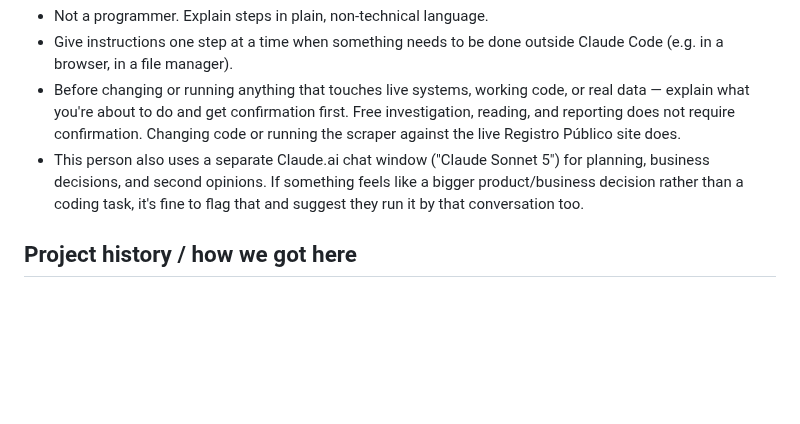
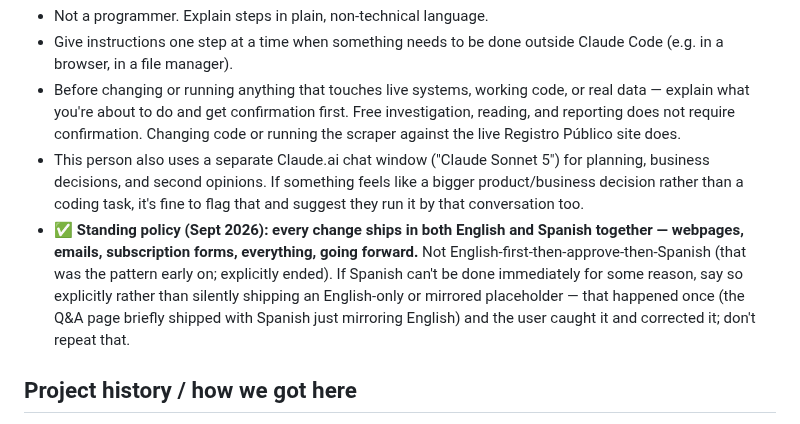
Before and after one commit to JeffFP-Git/Atlas-Panama, a Markdown page: CLAUDE.md, the part around the change. Rendered like a GitHub page; blank space fills up the shorter version.

Commit message:
Record standing policy: every change ships in both languages together
Co-Authored-By: Claude Sonnet 5 <noreply@anthropic.com>
Claude-Session: https://claude.ai/code/session_011w93MHTQK22kacPUUyGSYL

```diff
--- a/CLAUDE.md
+++ b/CLAUDE.md
@@ -12,6 +12,7 @@ Atlas Panama (atlaspanama.com) is a subscription service that monitors Panama's
 - Give instructions one step at a time when something needs to be done outside Claude Code (e.g. in a browser, in a file manager).
 - Before changing or running anything that touches live systems, working code, or real data — explain what you're about to do and get confirmation first. Free investigation, reading, and reporting does not require confirmation. Changing code or running the scraper against the live Registro Público site does.
 - This person also uses a separate Claude.ai chat window ("Claude Sonnet 5") for planning, business decisions, and second opinions. If something feels like a bigger product/business decision rather than a coding task, it's fine to flag that and suggest they run it by that conversation too.
+- **✅ Standing policy (Sept 2026): every change ships in both English and Spanish together — webpages, emails, subscription forms, everything, going forward.** Not English-first-then-approve-then-Spanish (that was the pattern early on; explicitly ended). If Spanish can't be done immediately for some reason, say so explicitly rather than silently shipping an English-only or mirrored placeholder — that happened once (the Q&A page briefly shipped with Spanish just mirroring English) and the user caught it and corrected it; don't repeat that.
 
 ## Project history / how we got here
 
```
